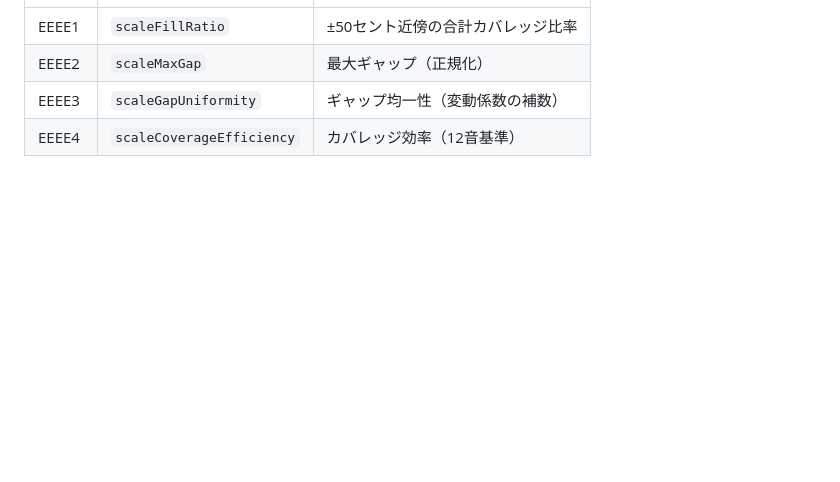
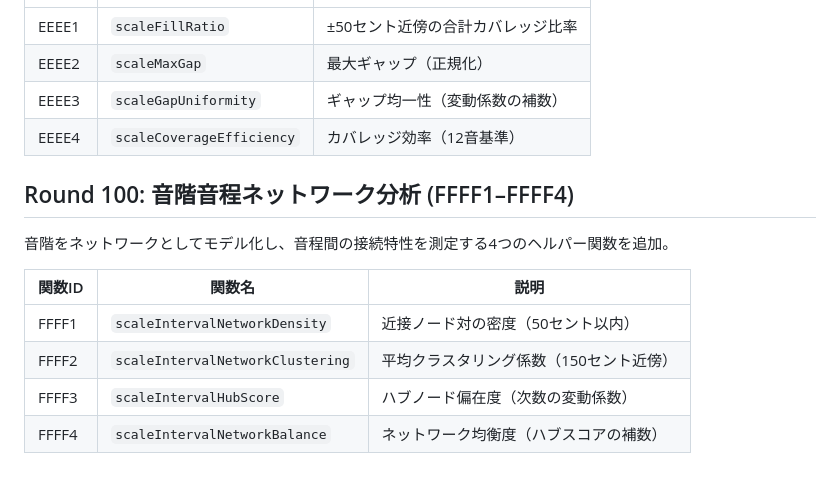
Before and after one commit to shizukutanaka/Ruri, a Markdown page: docs/qiita-zenn-improvements.md, the part around the change. Drawn GitHub-style; blank space fills up the shorter version.

Commit message:
feat+docs+test: Q2094-Q2105 情報理論類似橋 + Round100 FFFF1-FFFF4 音程ネットワーク分析
Co-Authored-By: Claude Sonnet 4.6 <noreply@anthropic.com>
Claude-Session: https://claude.ai/code/session_01TmahfBEYBbq8Vmr8uk8mYz

```diff
--- a/docs/qiita-zenn-improvements.md
+++ b/docs/qiita-zenn-improvements.md
@@ -1272,3 +1272,14 @@ k-meansクラスタリングによるピッチ空間の構造分析を行う4つ
 | EEEE2 | `scaleMaxGap` | 最大ギャップ（正規化） |
 | EEEE3 | `scaleGapUniformity` | ギャップ均一性（変動係数の補数） |
 | EEEE4 | `scaleCoverageEfficiency` | カバレッジ効率（12音基準） |
+
+## Round 100: 音階音程ネットワーク分析 (FFFF1–FFFF4)
+
+音階をネットワークとしてモデル化し、音程間の接続特性を測定する4つのヘルパー関数を追加。
+
+| 関数ID | 関数名 | 説明 |
+|--------|--------|------|
+| FFFF1 | `scaleIntervalNetworkDensity` | 近接ノード対の密度（50セント以内） |
+| FFFF2 | `scaleIntervalNetworkClustering` | 平均クラスタリング係数（150セント近傍） |
+| FFFF3 | `scaleIntervalHubScore` | ハブノード偏在度（次数の変動係数） |
+| FFFF4 | `scaleIntervalNetworkBalance` | ネットワーク均衡度（ハブスコアの補数） |
```
